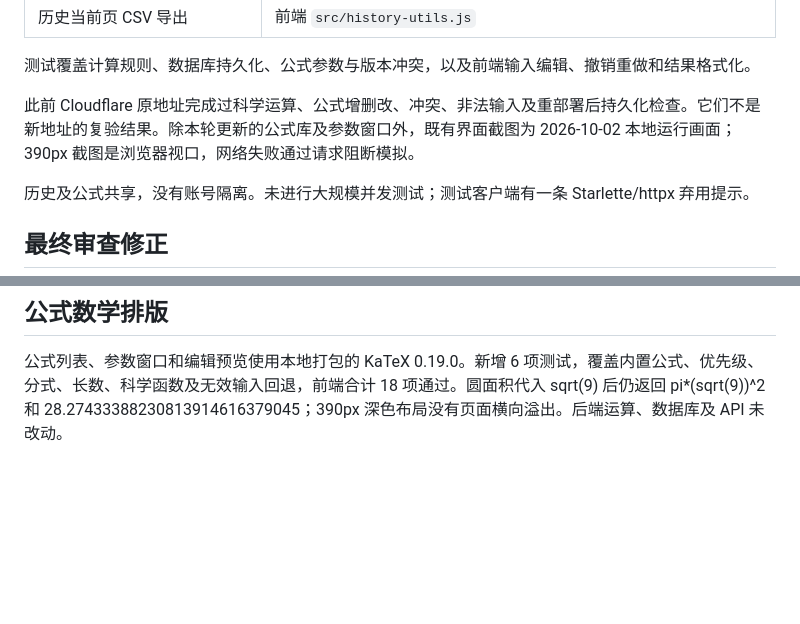
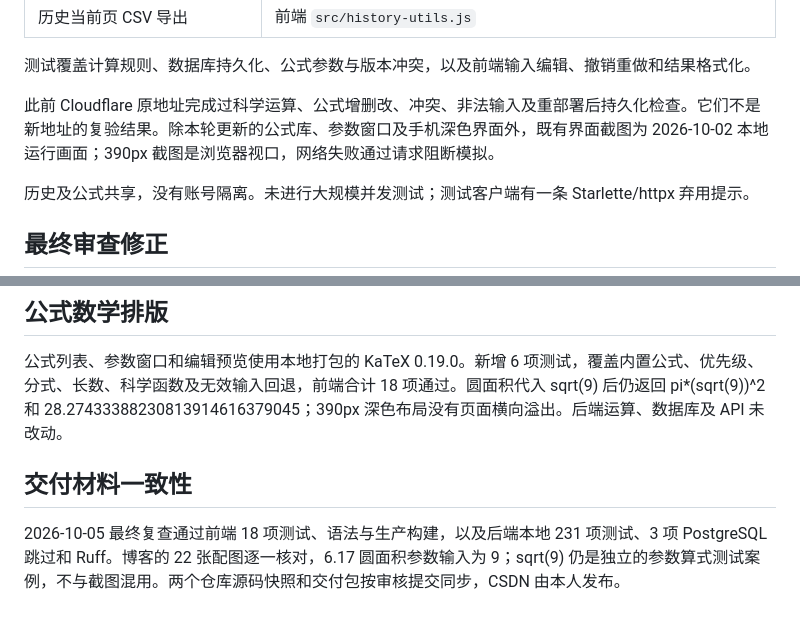
Before and after one commit to HX-Jan/calculator-frontend, a Markdown page: docs/VERIFICATION.md, 2 parts joined by grey strips. Drawn GitHub-style; blank space fills up the shorter version.

Commit message:
Finalize bilingual documentation and delivery verification

```diff
--- a/docs/VERIFICATION.md
+++ b/docs/VERIFICATION.md
@@ -27,7 +27,7 @@
 
 测试覆盖计算规则、数据库持久化、公式参数与版本冲突，以及前端输入编辑、撤销重做和结果格式化。
 
-此前 Cloudflare 原地址完成过科学运算、公式增删改、冲突、非法输入及重部署后持久化检查。它们不是新地址的复验结果。除本轮更新的公式库及参数窗口外，既有界面截图为 2026-10-02 本地运行画面；390px 截图是浏览器视口，网络失败通过请求阻断模拟。
+此前 Cloudflare 原地址完成过科学运算、公式增删改、冲突、非法输入及重部署后持久化检查。它们不是新地址的复验结果。除本轮更新的公式库、参数窗口及手机深色界面外，既有界面截图为 2026-10-02 本地运行画面；390px 截图是浏览器视口，网络失败通过请求阻断模拟。
 
 历史及公式共享，没有账号隔离。未进行大规模并发测试；测试客户端有一条 Starlette/httpx 弃用提示。
 
@@ -40,3 +40,7 @@
 ## 公式数学排版
 
 公式列表、参数窗口和编辑预览使用本地打包的 KaTeX 0.19.0。新增 6 项测试，覆盖内置公式、优先级、分式、长数、科学函数及无效输入回退，前端合计 18 项通过。圆面积代入 sqrt(9) 后仍返回 pi*(sqrt(9))^2 和 28.27433388230813914616379045；390px 深色布局没有页面横向溢出。后端运算、数据库及 API 未改动。
+
+## 交付材料一致性
+
+2026-10-05 最终复查通过前端 18 项测试、语法与生产构建，以及后端本地 231 项测试、3 项 PostgreSQL 跳过和 Ruff。博客的 22 张配图逐一核对，6.17 圆面积参数输入为 9；sqrt(9) 仍是独立的参数算式测试案例，不与截图混用。两个仓库源码快照和交付包按审核提交同步，CSDN 由本人发布。
```
Also changed, not shown: other parts of docs/VERIFICATION.md (+1 -1 lines), README.en.md (+1 -1 lines), README.md (+1 -1 lines).
